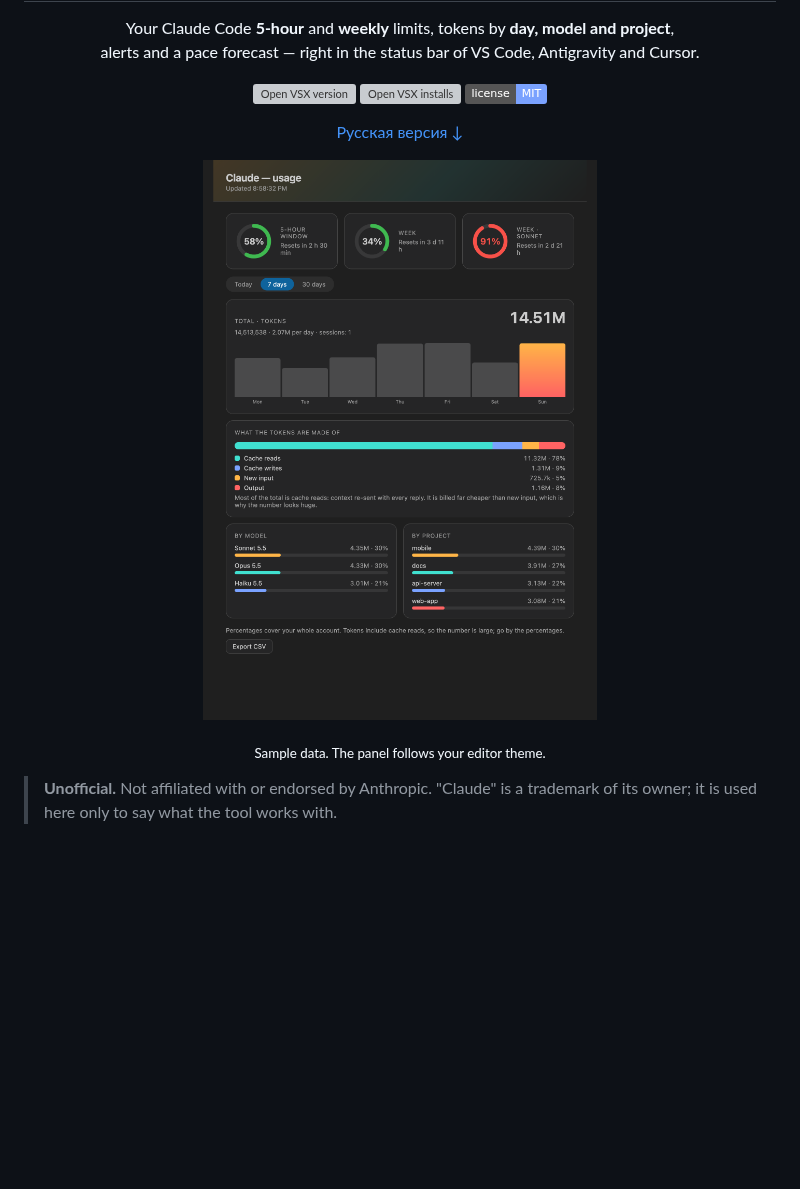
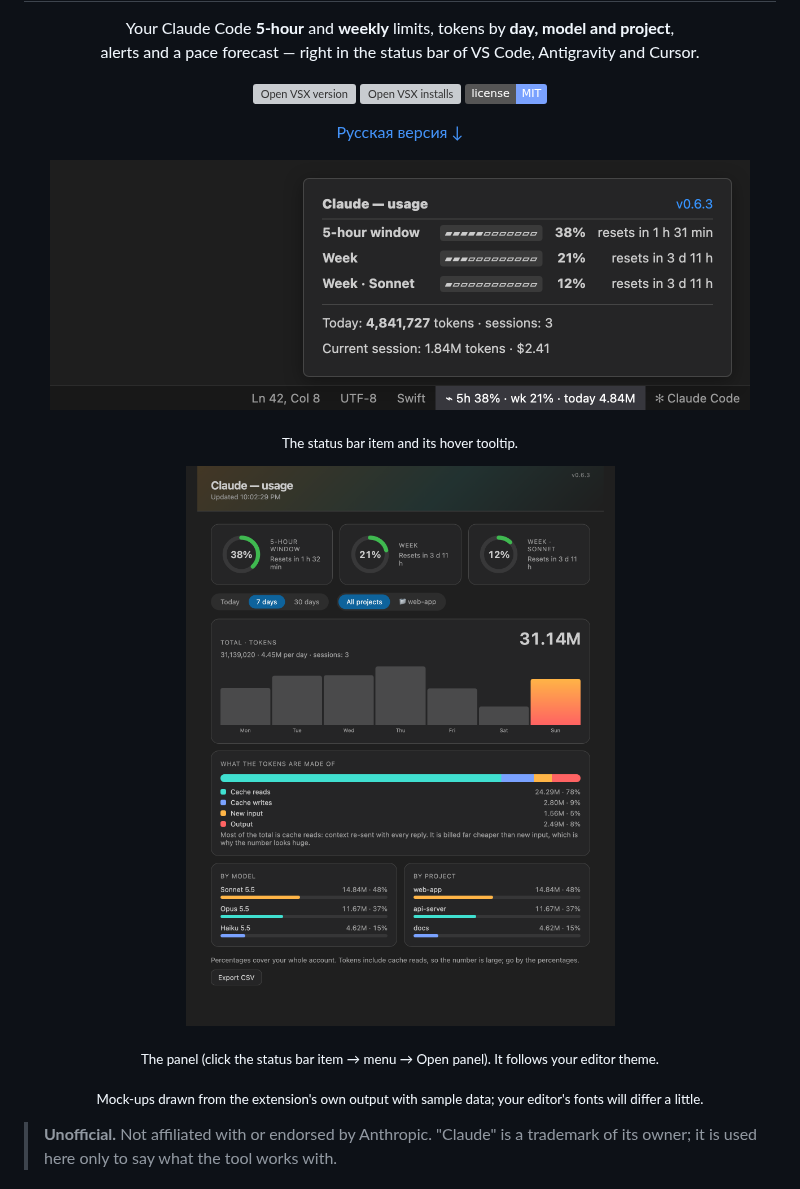
Before and after one commit to AndreyKilanov/claude-usage-monitor, a Markdown page: README.md, the part around one of its changes. Rendered like a GitHub page; pictures changed too: assets/panel-dark.png, assets/statusbar.png (added); badges without logos; blank space fills up the shorter version; grey boxes are pictures that could not be loaded.

```diff
--- a/README.md
+++ b/README.md
@@ -15,8 +15,12 @@ alerts and a pace forecast — right in the status bar of VS Code, Antigravity a
 
 <p align="center"><a href="#русская-версия">Русская версия ↓</a></p>
 
+<p align="center"><img src="assets/statusbar.png" width="700" alt="Status bar item and its tooltip: limits, tokens, version"></p>
+<p align="center"><sub>The status bar item and its hover tooltip.</sub></p>
+
 <p align="center"><img src="assets/panel-dark.png" width="640" alt="Usage panel, dark theme"></p>
-<p align="center"><sub>Sample data. The panel follows your editor theme.</sub></p>
+<p align="center"><sub>The panel (click the status bar item → menu → Open panel). It follows your editor theme.</sub></p>
+<p align="center"><sub>Mock-ups drawn from the extension's own output with sample data; your editor's fonts will differ a little.</sub></p>
 
 > **Unofficial.** Not affiliated with or endorsed by Anthropic. "Claude" is a trademark of its owner; it is used here only to say what the tool works with.
 
```
Also changed, not shown: other parts of README.md (+7 -1 lines), extension/README.md (+4 -1 lines), assets/panel-light.png, assets/panel-ru.png (added), assets/statusbar-ru.png (added).
